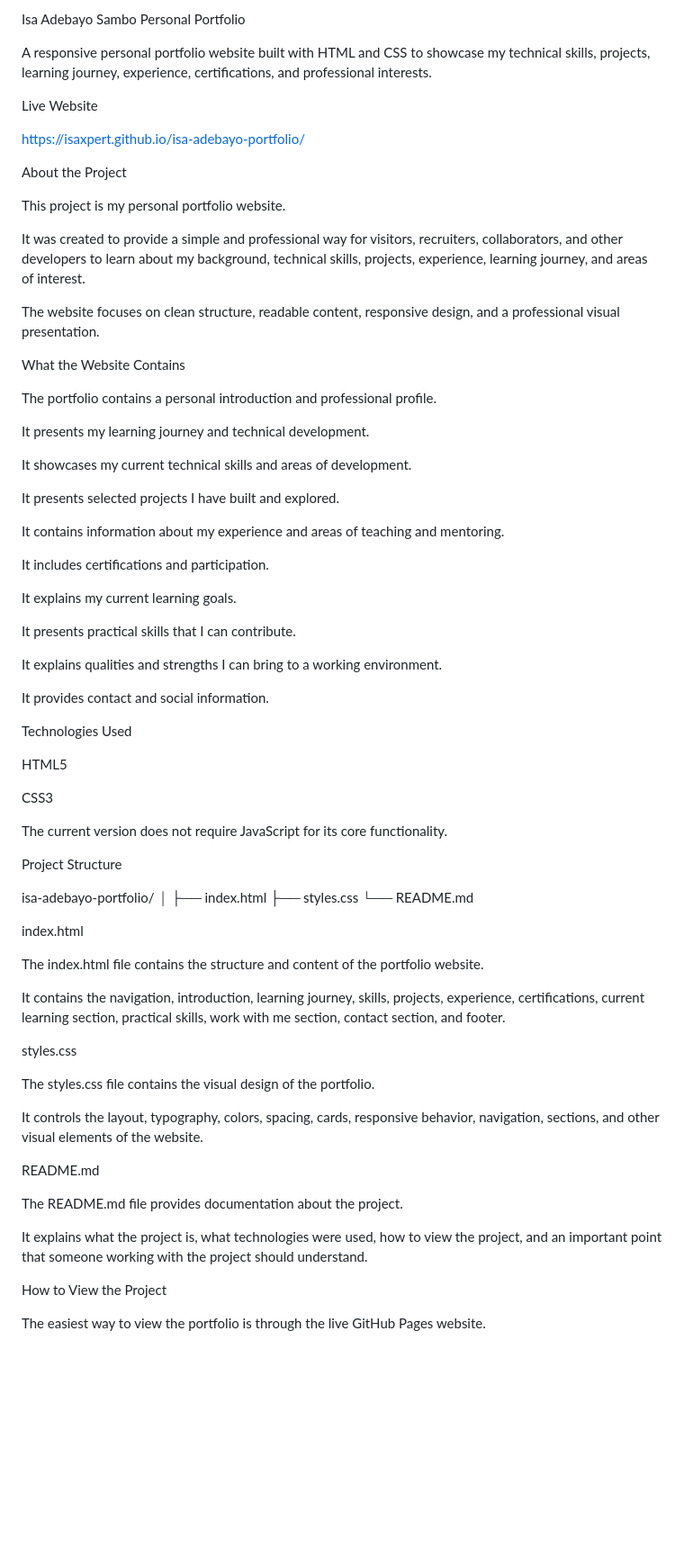
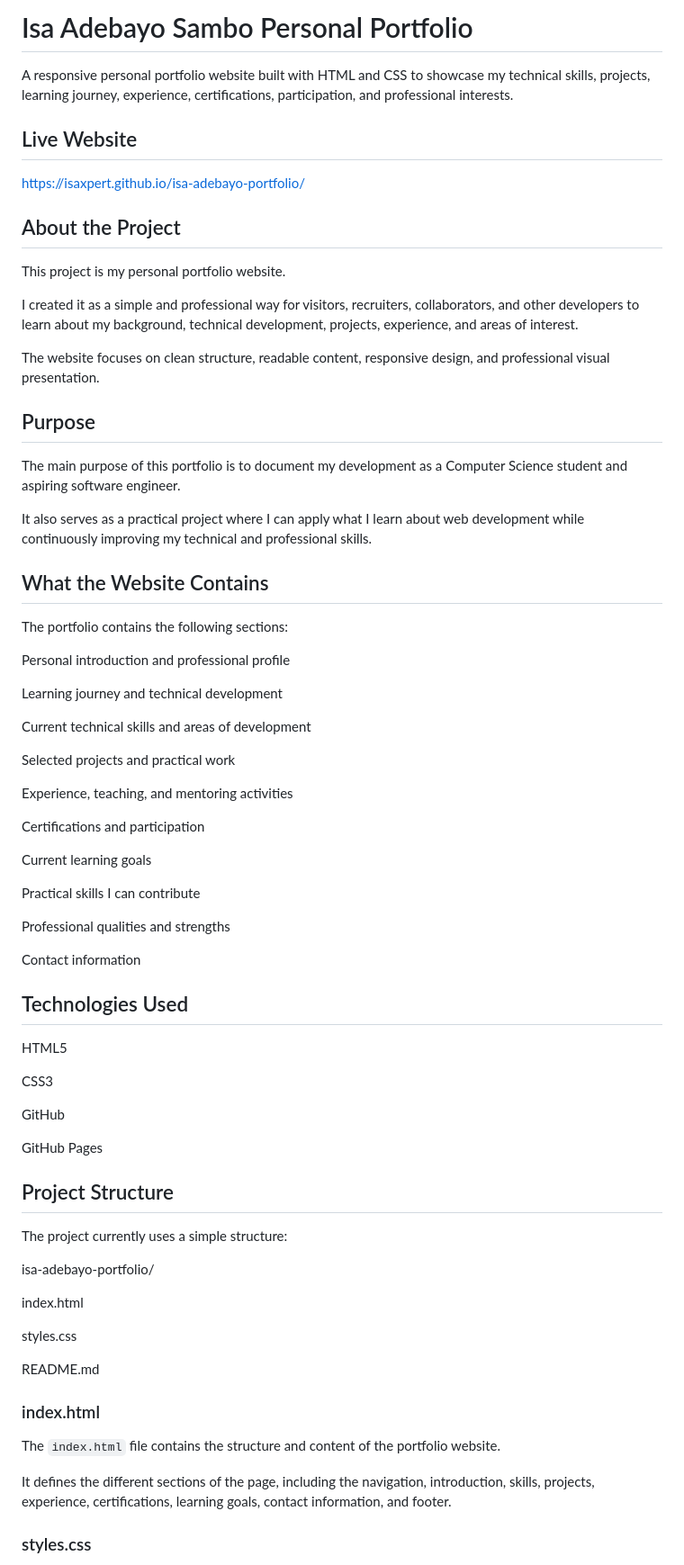
Before and after one commit to IsaXpert/isa-adebayo-portfolio, a Markdown page: README.md, the part around one of its changes. Shown at 90% size. Drawn GitHub-style; blank space fills up the shorter version.

```diff
--- a/README.md
+++ b/README.md
@@ -1,76 +1,76 @@
-Isa Adebayo Sambo Personal Portfolio
+# Isa Adebayo Sambo Personal Portfolio
 
-A responsive personal portfolio website built with HTML and CSS to showcase my technical skills, projects, learning journey, experience, certifications, and professional interests.
+A responsive personal portfolio website built with HTML and CSS to showcase my technical skills, projects, learning journey, experience, certifications, participation, and professional interests.
 
-Live Website
+## Live Website
 
-[https://isaxpert.github.io/isa-adebayo-portfolio/](https://isaxpert.github.io/isa-adebayo-portfolio/)
+https://isaxpert.github.io/isa-adebayo-portfolio/
 
-About the Project
+## About the Project
 
 This project is my personal portfolio website.
 
-It was created to provide a simple and professional way for visitors, recruiters, collaborators, and other developers to learn about my background, technical skills, projects, experience, learning journey, and areas of interest.
+I created it as a simple and professional way for visitors, recruiters, collaborators, and other developers to learn about my background, technical development, projects, experience, and areas of interest.
 
-The website focuses on clean structure, readable content, responsive design, and a professional visual presentation.
+The website focuses on clean structure, readable content, responsive design, and professional visual presentation.
 
-What the Website Contains
+## Purpose
 
-The portfolio contains a personal introduction and professional profile.
+The main purpose of this portfolio is to document my development as a Computer Science student and aspiring software engineer.
 
-It presents my learning journey and technical development.
+It also serves as a practical project where I can apply what I learn about web development while continuously improving my technical and professional skills.
 
-It showcases my current technical skills and areas of development.
+## What the Website Contains
 
-It presents selected projects I have built and explored.
+The portfolio contains the following sections:
 
-It contains information about my experience and areas of teaching and mentoring.
+Personal introduction and professional profile
 
-It includes certifications and participation.
+Learning journey and technical development
 
-It explains my current learning goals.
+Current technical skills and areas of development
 
-It presents practical skills that I can contribute.
+Selected projects and practical work
 
-It explains qualities and strengths I can bring to a working environment.
+Experience, teaching, and mentoring activities
 
-It provides contact and social information.
+Certifications and participation
 
-Technologies Used
+Current learning goals
+
+Practical skills I can contribute
+
+Professional qualities and strengths
+
+Contact information
+
+## Technologies Used
 
 HTML5
 
 CSS3
 
-The current version does not require JavaScript for its core functionality.
+GitHub
 
-Project Structure
+GitHub Pages
+
+## Project Structure
+
+The project currently uses a simple structure:
 
 isa-adebayo-portfolio/
-│
-├── index.html
-├── styles.css
-└── README.md
 
 index.html
 
-The index.html file contains the structure and content of the portfolio website.
-
-It contains the navigation, introduction, learning journey, skills, projects, experience, certifications, current learning section, practical skills, work with me section, contact section, and footer.
-
 styles.css
-
-The styles.css file contains the visual design of the portfolio.
-
-It controls the layout, typography, colors, spacing, cards, responsive behavior, navigation, sections, and other visual elements of the website.
 
 README.md
 
-The README.md file provides documentation about the project.
+### index.html
 
-It explains what the project is, what technologies were used, how to view the project, and an important point that someone working with the project should understand.
+The `index.html` file contains the structure and content of the portfolio website.
 
-How to View the Project
+It defines the different sections of the page, including the navigation, introduction, skills, projects, experience, certifications, learning goals, contact information, and footer.
 
-The easiest way to view the portfolio is through the live GitHub Pages website.
+### styles.css
 
```
Also changed, not shown: other parts of README.md (+121 -24 lines).
